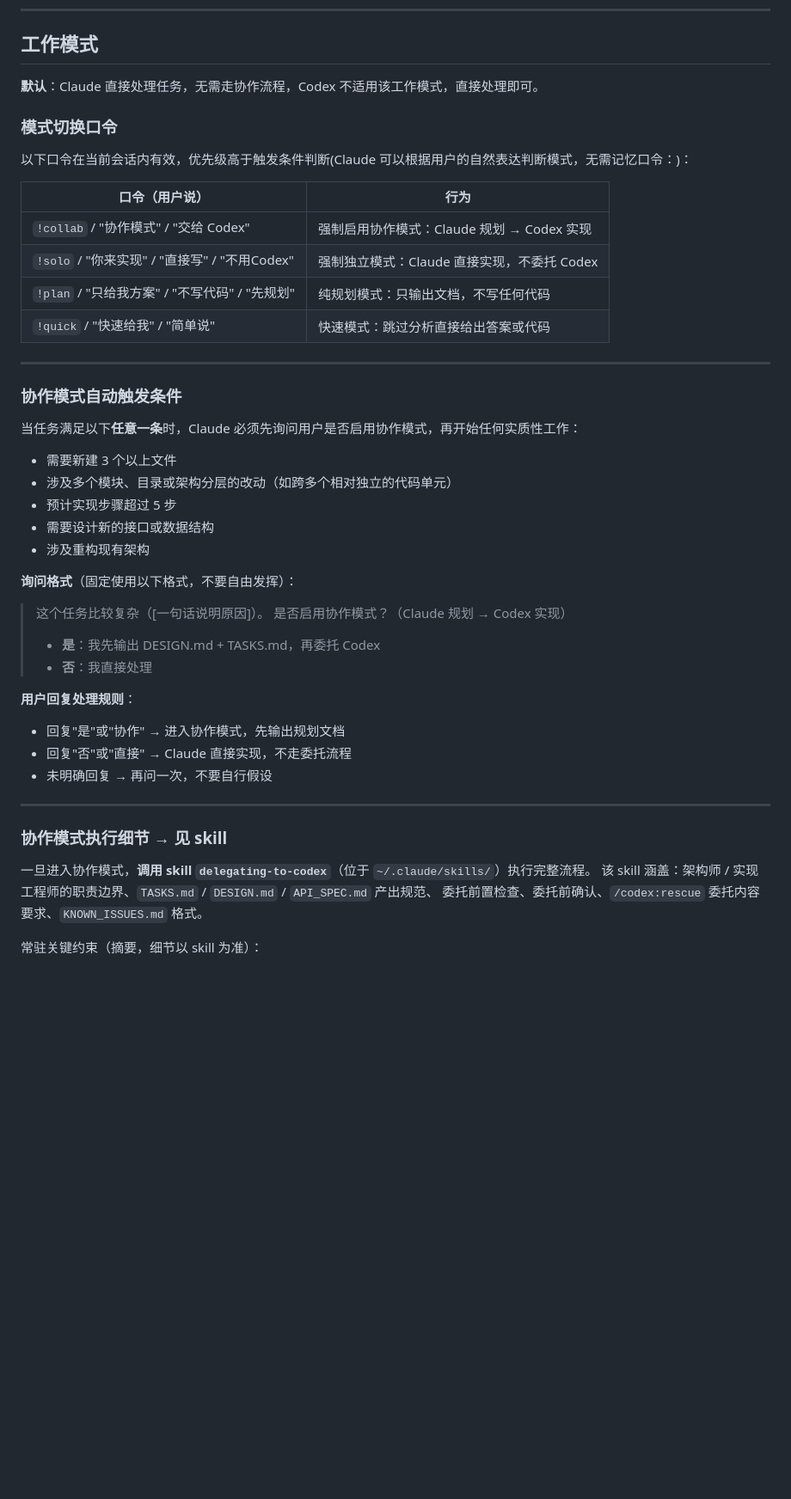
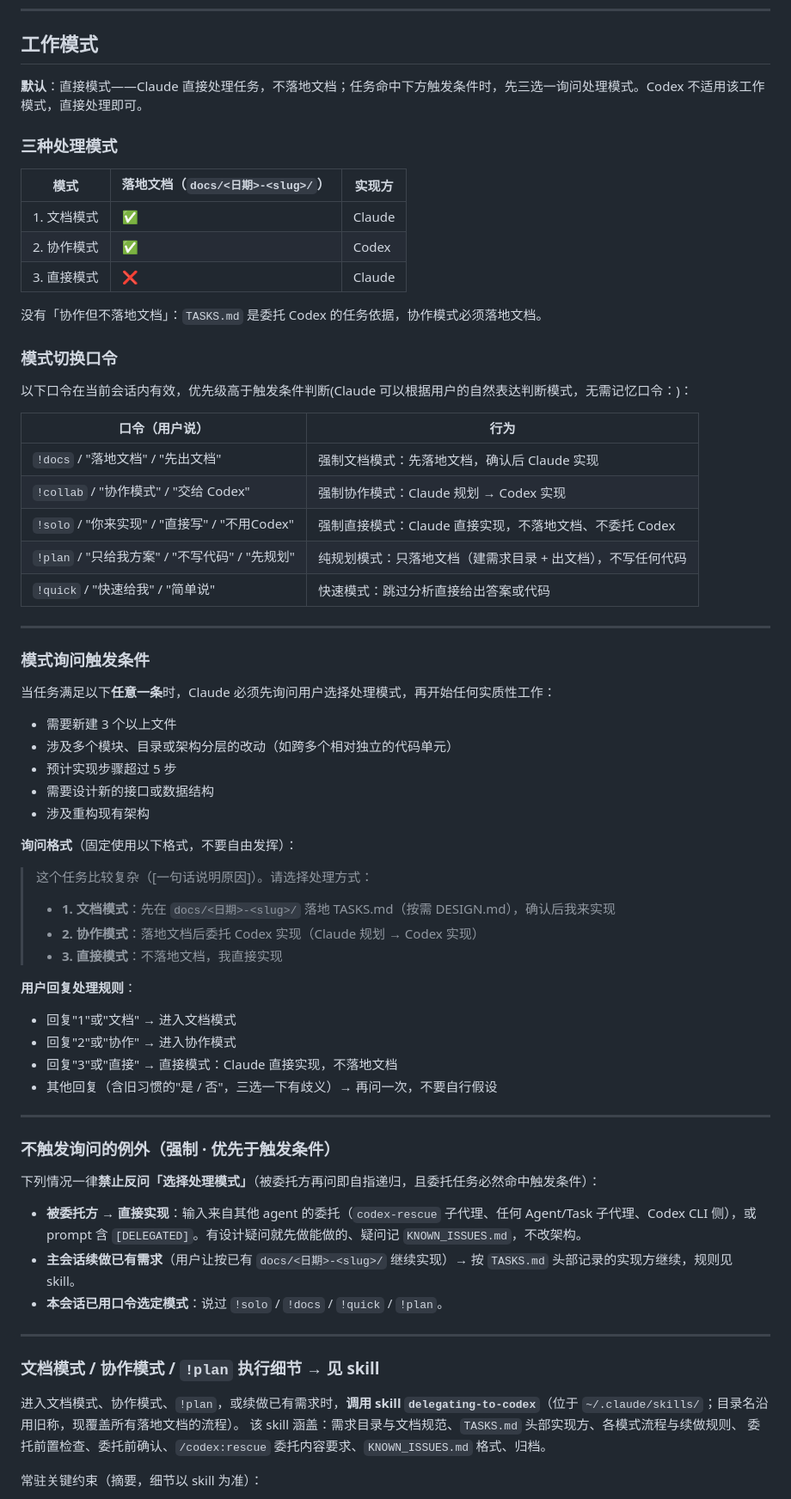
Before and after one commit to wangruqing723/ai-gateway, a Markdown page: CLAUDE.md, the part around one of its changes. Shown at 86% size. Rendered like a GitHub page; blank space fills up the shorter version.

Commit message:
docs(claude): 引入文档/协作/直接三模式工作流
把原先的「协作模式 / 独立模式」两分改为三种处理模式，并明确
「是否落地文档」与「由谁实现」是两个独立维度：

- 文档模式：落地 TASKS.md，Claude 实现
- 协作模式：落地 TASKS.md，Codex 实现
- 直接模式：不落地文档，Claude 实现

同时新增 !docs 口令、三选一询问格式、以及被委托方/续做场景的例外规则。

```diff
--- a/CLAUDE.md
+++ b/CLAUDE.md
@@ -7,7 +7,17 @@ This file provides guidance to AI coding assistants (Claude Code, Codex, and oth
 ---
 ## 工作模式
 
-**默认**：Claude 直接处理任务，无需走协作流程，Codex 不适用该工作模式，直接处理即可。
+**默认**：直接模式——Claude 直接处理任务，不落地文档；任务命中下方触发条件时，先三选一询问处理模式。Codex 不适用该工作模式，直接处理即可。
+
+### 三种处理模式
+
+| 模式 | 落地文档（`docs/<日期>-<slug>/`） | 实现方 |
+|------|------|------|
+| 1. 文档模式 | ✅ | Claude |
+| 2. 协作模式 | ✅ | Codex |
+| 3. 直接模式 | ❌ | Claude |
+
+没有「协作但不落地文档」：`TASKS.md` 是委托 Codex 的任务依据，协作模式必须落地文档。
 
 ### 模式切换口令
 
@@ -15,16 +25,17 @@ This file provides guidance to AI coding assistants (Claude Code, Codex, and oth
 
 | 口令（用户说） | 行为 |
 |------|------|
-| `!collab` / "协作模式" / "交给 Codex"  | 强制启用协作模式：Claude 规划 → Codex 实现 |
-| `!solo` / "你来实现" / "直接写" / "不用Codex"| 强制独立模式：Claude 直接实现，不委托 Codex |
-| `!plan` / "只给我方案" / "不写代码" / "先规划"| 纯规划模式：只输出文档，不写任何代码 |
+| `!docs` / "落地文档" / "先出文档" | 强制文档模式：先落地文档，确认后 Claude 实现 |
+| `!collab` / "协作模式" / "交给 Codex"  | 强制协作模式：Claude 规划 → Codex 实现 |
+| `!solo` / "你来实现" / "直接写" / "不用Codex"| 强制直接模式：Claude 直接实现，不落地文档、不委托 Codex |
+| `!plan` / "只给我方案" / "不写代码" / "先规划"| 纯规划模式：只落地文档（建需求目录 + 出文档），不写任何代码 |
 | `!quick` / "快速给我" / "简单说"  | 快速模式：跳过分析直接给出答案或代码 |
 
 ---
 
-### 协作模式自动触发条件
+### 模式询问触发条件
 
-当任务满足以下**任意一条**时，Claude 必须先询问用户是否启用协作模式，再开始任何实质性工作：
+当任务满足以下**任意一条**时，Claude 必须先询问用户选择处理模式，再开始任何实质性工作：
 
 - 需要新建 3 个以上文件
 - 涉及多个模块、目录或架构分层的改动（如跨多个相对独立的代码单元）
@@ -34,23 +45,34 @@ This file provides guidance to AI coding assistants (Claude Code, Codex, and oth
 
 **询问格式**（固定使用以下格式，不要自由发挥）：
 
-> 这个任务比较复杂（[一句话说明原因]）。
-> 是否启用协作模式？（Claude 规划 → Codex 实现）
-> - **是**：我先输出 DESIGN.md + TASKS.md，再委托 Codex
-> - **否**：我直接处理
+> 这个任务比较复杂（[一句话说明原因]）。请选择处理方式：
+> - **1. 文档模式**：先在 `docs/<日期>-<slug>/` 落地 TASKS.md（按需 DESIGN.md），确认后我来实现
+> - **2. 协作模式**：落地文档后委托 Codex 实现（Claude 规划 → Codex 实现）
+> - **3. 直接模式**：不落地文档，我直接实现
 
 **用户回复处理规则**：
-- 回复"是"或"协作" → 进入协作模式，先输出规划文档
-- 回复"否"或"直接" → Claude 直接实现，不走委托流程
-- 未明确回复 → 再问一次，不要自行假设
+- 回复"1"或"文档" → 进入文档模式
+- 回复"2"或"协作" → 进入协作模式
+- 回复"3"或"直接" → 直接模式：Claude 直接实现，不落地文档
+- 其他回复（含旧习惯的"是 / 否"，三选一下有歧义）→ 再问一次，不要自行假设
 
 ---
 
-### 协作模式执行细节 → 见 skill
+### 不触发询问的例外（强制 · 优先于触发条件）
 
-一旦进入协作模式，**调用 skill `delegating-to-codex`**（位于 `~/.claude/skills/`）执行完整流程。
-该 skill 涵盖：架构师 / 实现工程师的职责边界、`TASKS.md` / `DESIGN.md` / `API_SPEC.md` 产出规范、
-委托前置检查、委托前确认、`/codex:rescue` 委托内容要求、`KNOWN_ISSUES.md` 格式。
+下列情况一律**禁止反问「选择处理模式」**（被委托方再问即自指递归，且委托任务必然命中触发条件）：
+
+- **被委托方 → 直接实现**：输入来自其他 agent 的委托（`codex-rescue` 子代理、任何 Agent/Task 子代理、Codex CLI 侧），或 prompt 含 `[DELEGATED]`。有设计疑问就先做能做的、疑问记 `KNOWN_ISSUES.md`，不改架构。
+- **主会话续做已有需求**（用户让按已有 `docs/<日期>-<slug>/` 继续实现）→ 按 `TASKS.md` 头部记录的实现方继续，规则见 skill。
+- **本会话已用口令选定模式**：说过 `!solo` / `!docs` / `!quick` / `!plan`。
+
+---
+
+### 文档模式 / 协作模式 / `!plan` 执行细节 → 见 skill
+
+进入文档模式、协作模式、`!plan`，或续做已有需求时，**调用 skill `delegating-to-codex`**（位于 `~/.claude/skills/`；目录名沿用旧称，现覆盖所有落地文档的流程）。
+该 skill 涵盖：需求目录与文档规范、`TASKS.md` 头部实现方、各模式流程与续做规则、
+委托前置检查、委托前确认、`/codex:rescue` 委托内容要求、`KNOWN_ISSUES.md` 格式、归档。
 
 常驻关键约束（摘要，细节以 skill 为准）：
 
```
Also changed, not shown: other parts of CLAUDE.md (+15 -2 lines).
